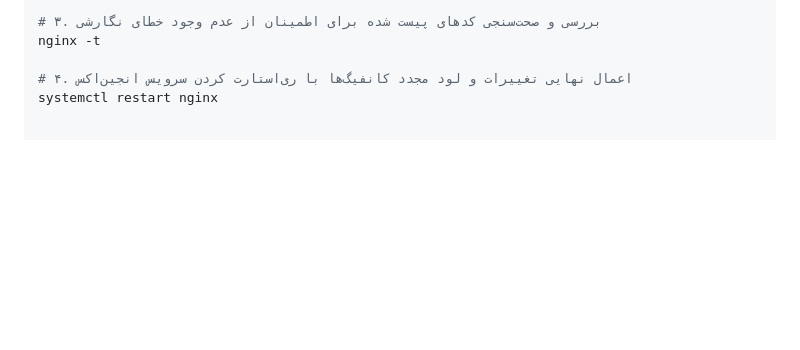
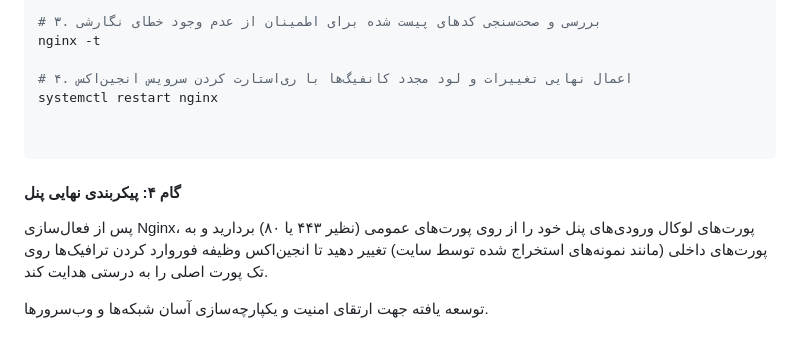
Before and after one commit to ExtremeDot/eXtreme-Nginx-X3-Portify, a Markdown page: README.md, the part around the change. Rendered like a GitHub page; blank space fills up the shorter version.

`````diff
--- a/README.md
+++ b/README.md
@@ -56,3 +56,13 @@ nginx -t
 
 # ۴. اعمال نهایی تغییرات و لود مجدد کانفیگ‌ها با ری‌استارت کردن سرویس انجین‌اکس
 systemctl restart nginx
+
+
+````
+
+
+#### گام ۴: پیکربندی نهایی پنل
+
+پس از فعال‌سازی Nginx، پورت‌های لوکال ورودی‌های پنل خود را از روی پورت‌های عمومی (نظیر ۴۴۳ یا ۸۰) بردارید و به پورت‌های داخلی (مانند نمونه‌های استخراج شده توسط سایت) تغییر دهید تا انجین‌اکس وظیفه فوروارد کردن ترافیک‌ها روی تک پورت اصلی را به درستی هدایت کند.
+
+توسعه یافته جهت ارتقای امنیت و یکپارچه‌سازی آسان شبکه‌ها و وب‌سرورها.
`````
